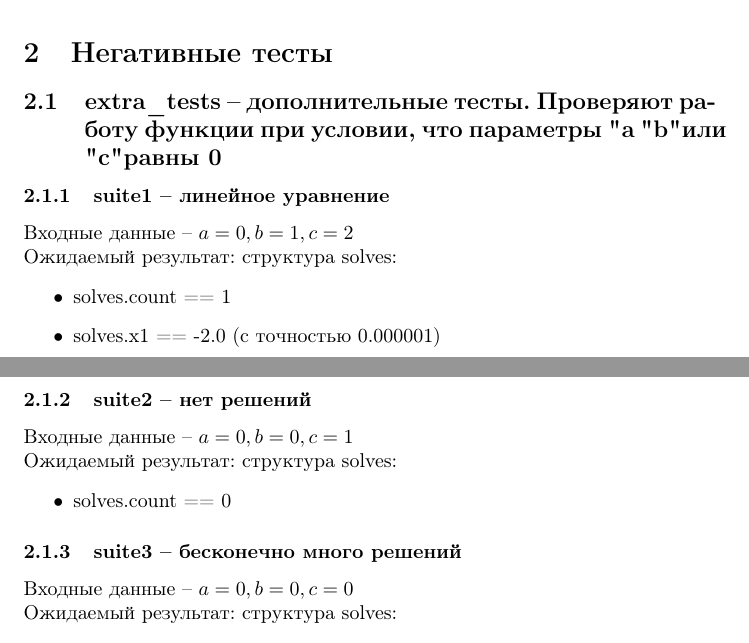
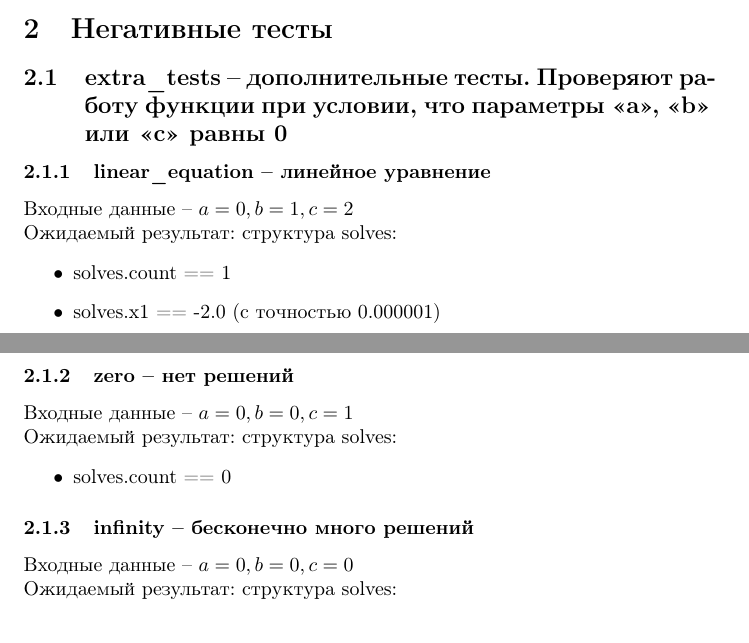
Before and after one commit to Rakabidaasta/testing_lab1, a LaTeX document (docs/tests.tex): two parts of pages 2 and 3 of 3, joined at a grey line, cut so that both start at the same text. Compiled offline with pdfLaTeX.

Commit message:
Исправление документации тестов

```diff
--- a/docs/tests.tex
+++ b/docs/tests.tex
@@ -75,21 +75,21 @@
 \end{itemize}
 
 \section{Негативные тесты}
-\subsection{extra\_tests -- дополнительные тесты. Проверяют работу функции при условии, что параметры "a", "b" или "c" равны 0}
-\subsubsection{suite1 -- линейное уравнение}
+\subsection{extra\_tests -- дополнительные тесты. Проверяют работу функции при условии, что параметры <<a>>, <<b>> или <<c>> равны 0}
+\subsubsection{linear\_equation -- линейное уравнение}
 Входные данные -- $a=0, b=1, c=2$\\
 Ожидаемый результат: структура solves:
 \begin{itemize}
     \item solves.count == 1
     \item solves.x1 == -2.0 (с точностью 0.000001)
 \end{itemize}
-\subsubsection{suite2 -- нет решений}
+\subsubsection{zero -- нет решений}
 Входные данные -- $a=0, b=0, c=1$\\
 Ожидаемый результат: структура solves:
 \begin{itemize}
     \item solves.count == 0
 \end{itemize}
-\subsubsection{suite3 -- бесконечно много решений}
+\subsubsection{infinity -- бесконечно много решений}
 Входные данные -- $a=0, b=0, c=0$\\
 Ожидаемый результат: структура solves:
 \begin{itemize}
```
Also changed, not shown: docs/tests.pdf.
